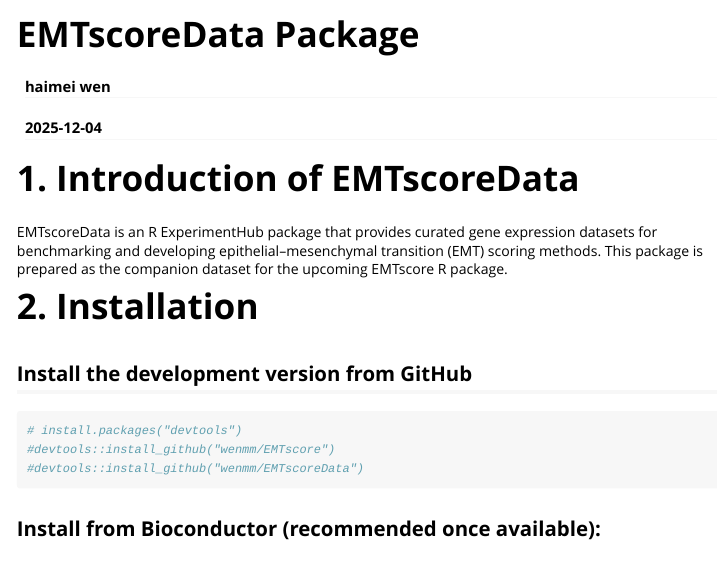
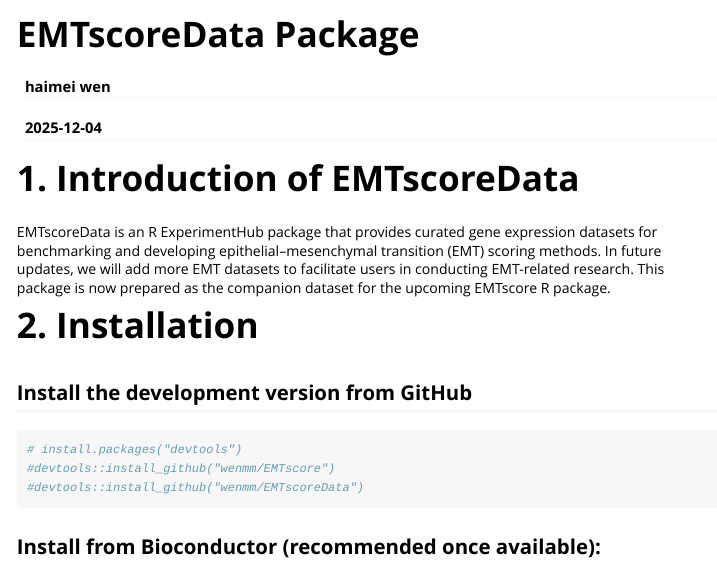
Before and after one commit to wenmm/EMTscoreData, an R Markdown document (vignettes/EMTscoreData.Rmd): the page in a window 1100 px wide, from its top. Rendered offline with R 4.5, knitr and Pandoc, with nearby package versions; some code elsewhere in the file could not run offline; long lines of code are wrapped.

Commit message:
Update EMTscoreData.Rmd

```diff
--- a/vignettes/EMTscoreData.Rmd
+++ b/vignettes/EMTscoreData.Rmd
@@ -10,7 +10,7 @@
 ---
 
 # 1. Introduction of EMTscoreData
-EMTscoreData is an R ExperimentHub package that provides curated gene expression datasets for benchmarking and developing epithelial–mesenchymal transition (EMT) scoring methods. This package is prepared as the companion dataset for the upcoming EMTscore R package.
+EMTscoreData is an R ExperimentHub package that provides curated gene expression datasets for benchmarking and developing epithelial–mesenchymal transition (EMT) scoring methods. In future updates, we will add more EMT datasets to facilitate users in conducting EMT-related research. This package is now prepared as the companion dataset for the upcoming EMTscore R package.
 
 # 2. Installation
 ## Install the development version from GitHub
```
